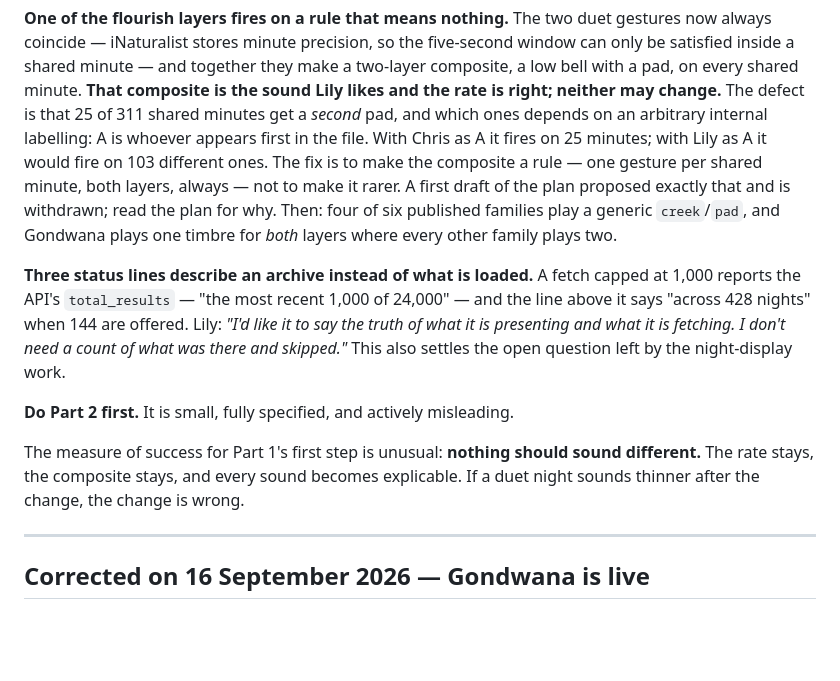
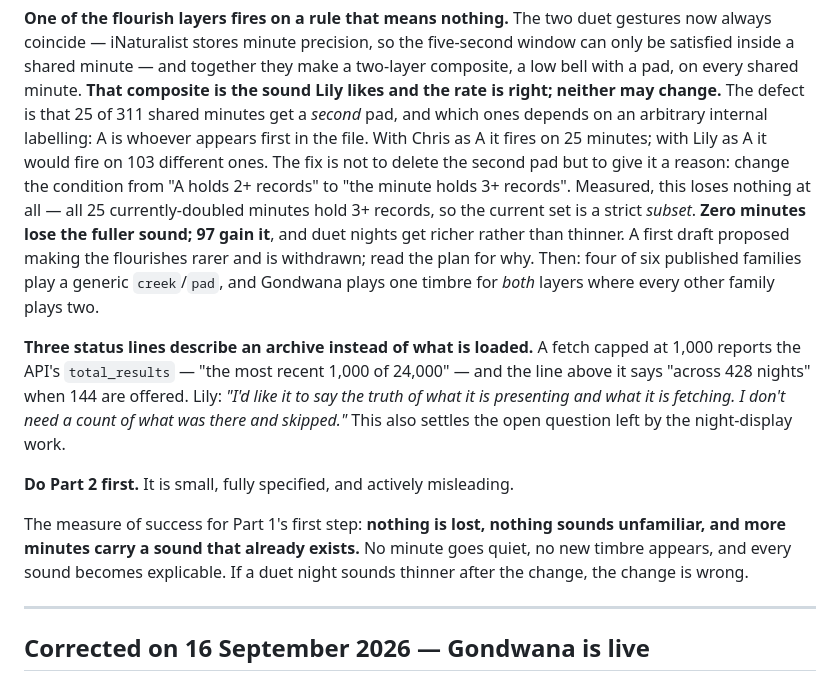
Before and after one commit to Lily-LMK/moth-orchestra, a Markdown page: docs/NEXT-SESSION.md, the part around the change. Rendered like a GitHub page; blank space fills up the shorter version.

```diff
--- a/docs/NEXT-SESSION.md
+++ b/docs/NEXT-SESSION.md
@@ -85,11 +85,15 @@ they make a two-layer composite, a low bell with a pad, on every shared minute.
 change.** The defect is that 25 of 311 shared minutes get a *second* pad, and
 which ones depends on an arbitrary internal labelling: A is whoever appears
 first in the file. With Chris as A it fires on 25 minutes; with Lily as A it
-would fire on 103 different ones. The fix is to make the composite a rule —
-one gesture per shared minute, both layers, always — not to make it rarer.
-A first draft of the plan proposed exactly that and is withdrawn; read the plan
-for why. Then: four of six published families play a generic `creek`/`pad`, and
-Gondwana plays one timbre for *both* layers where every other family plays two.
+would fire on 103 different ones. The fix is not to delete the second pad but to
+give it a reason: change the condition from "A holds 2+ records" to "the minute
+holds 3+ records". Measured, this loses nothing at all — all 25 currently-doubled
+minutes hold 3+ records, so the current set is a strict *subset*. **Zero minutes
+lose the fuller sound; 97 gain it**, and duet nights get richer rather than
+thinner. A first draft proposed making the flourishes rarer and is withdrawn;
+read the plan for why. Then: four of six published families play a generic
+`creek`/`pad`, and Gondwana plays one timbre for *both* layers where every other
+family plays two.
 
 **Three status lines describe an archive instead of what is loaded.** A fetch
 capped at 1,000 reports the API's `total_results` — "the most recent 1,000 of
@@ -100,10 +104,10 @@ settles the open question left by the night-display work.
 
 **Do Part 2 first.** It is small, fully specified, and actively misleading.
 
-The measure of success for Part 1's first step is unusual: **nothing should
-sound different.** The rate stays, the composite stays, and every sound becomes
-explicable. If a duet night sounds thinner after the change, the change is
-wrong.
+The measure of success for Part 1's first step: **nothing is lost, nothing
+sounds unfamiliar, and more minutes carry a sound that already exists.** No
+minute goes quiet, no new timbre appears, and every sound becomes explicable.
+If a duet night sounds thinner after the change, the change is wrong.
 
 ---
 
```
Also changed, not shown: docs/PLAN-SYNCHRONY-AND-TRUTH.md (+112 -56 lines).
